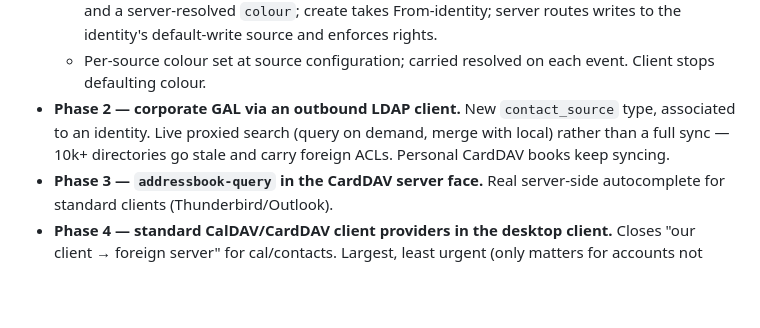
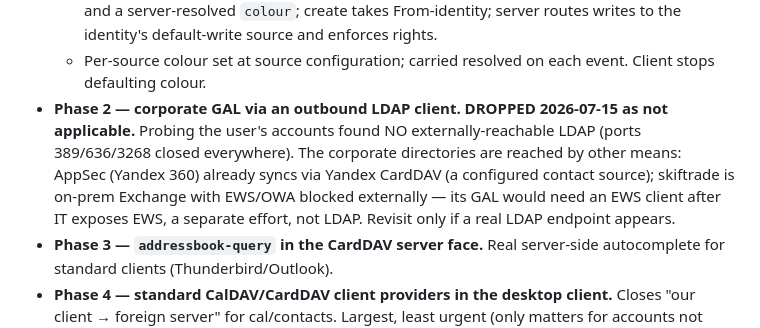
Before and after one commit to ddletotam/ddmailserver, a Markdown page: docs/unified-identity-aggregation.md, the part around the change. GitHub-like rendering; blank space fills up the shorter version.

Commit message:
docs: drop Phase 2 (GAL LDAP client) as not applicable
No externally-reachable LDAP on any account (ports closed); corp
directories are reached otherwise (AppSec via Yandex CardDAV already;
skiftrade on-prem Exchange with EWS blocked). Would need an EWS client,
not LDAP — out of scope. Revisit only if a real LDAP endpoint appears.

```diff
--- a/docs/unified-identity-aggregation.md
+++ b/docs/unified-identity-aggregation.md
@@ -109,10 +109,13 @@ methods; ImapProvider rejects calendars ("requires a DDMail server"). So
     and enforces rights.
   - Per-source colour set at source configuration; carried resolved on each
     event. Client stops defaulting colour.
-- **Phase 2 — corporate GAL via an outbound LDAP client.** New `contact_source`
-  type, associated to an identity. Live proxied search (query on demand, merge
-  with local) rather than a full sync — 10k+ directories go stale and carry
-  foreign ACLs. Personal CardDAV books keep syncing.
+- **Phase 2 — corporate GAL via an outbound LDAP client. DROPPED 2026-07-15 as
+  not applicable.** Probing the user's accounts found NO externally-reachable
+  LDAP (ports 389/636/3268 closed everywhere). The corporate directories are
+  reached by other means: AppSec (Yandex 360) already syncs via Yandex CardDAV
+  (a configured contact source); skiftrade is on-prem Exchange with EWS/OWA
+  blocked externally — its GAL would need an EWS client after IT exposes EWS,
+  a separate effort, not LDAP. Revisit only if a real LDAP endpoint appears.
 - **Phase 3 — `addressbook-query` in the CardDAV server face.** Real
   server-side autocomplete for standard clients (Thunderbird/Outlook).
 - **Phase 4 — standard CalDAV/CardDAV client providers in the desktop client.**
```
